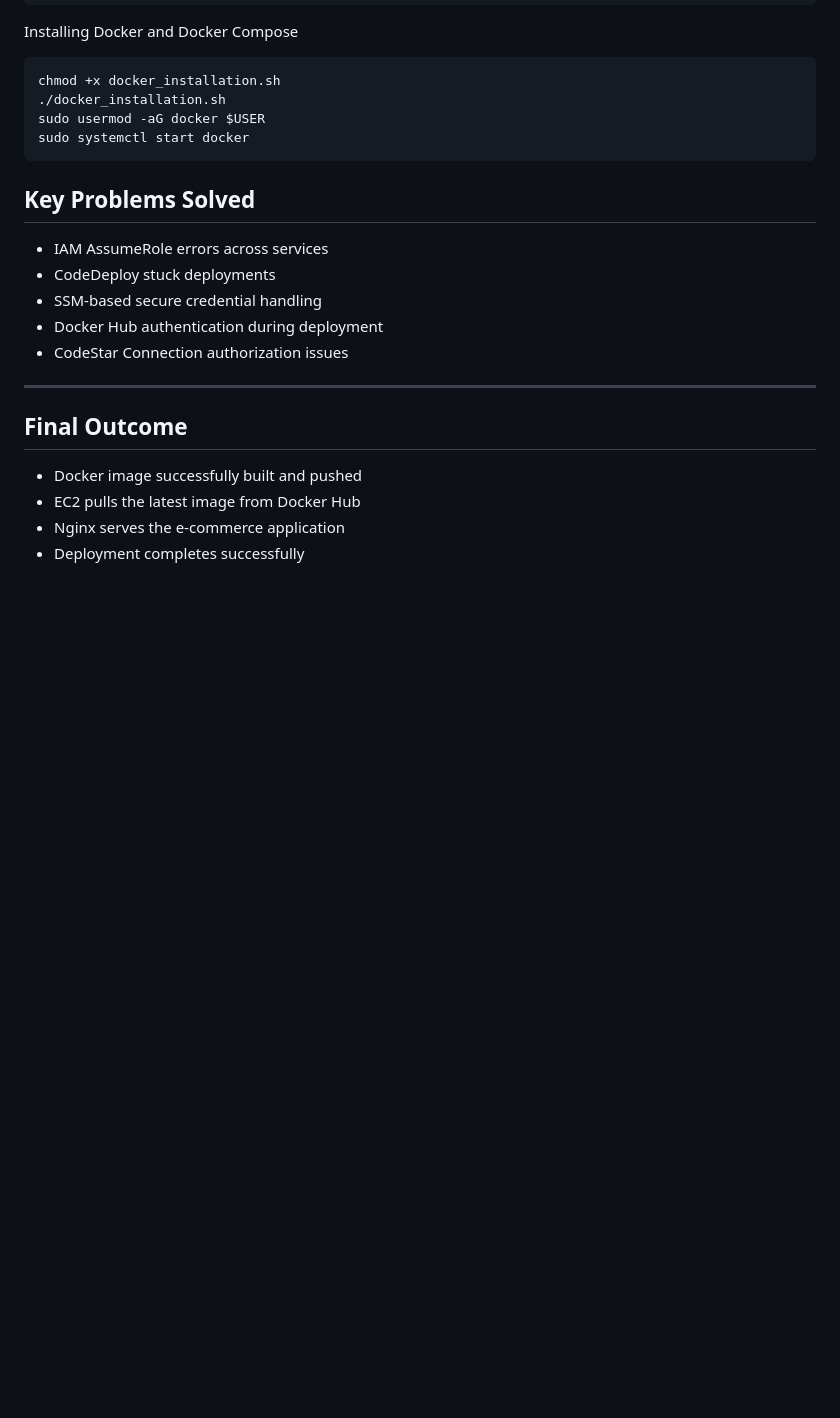
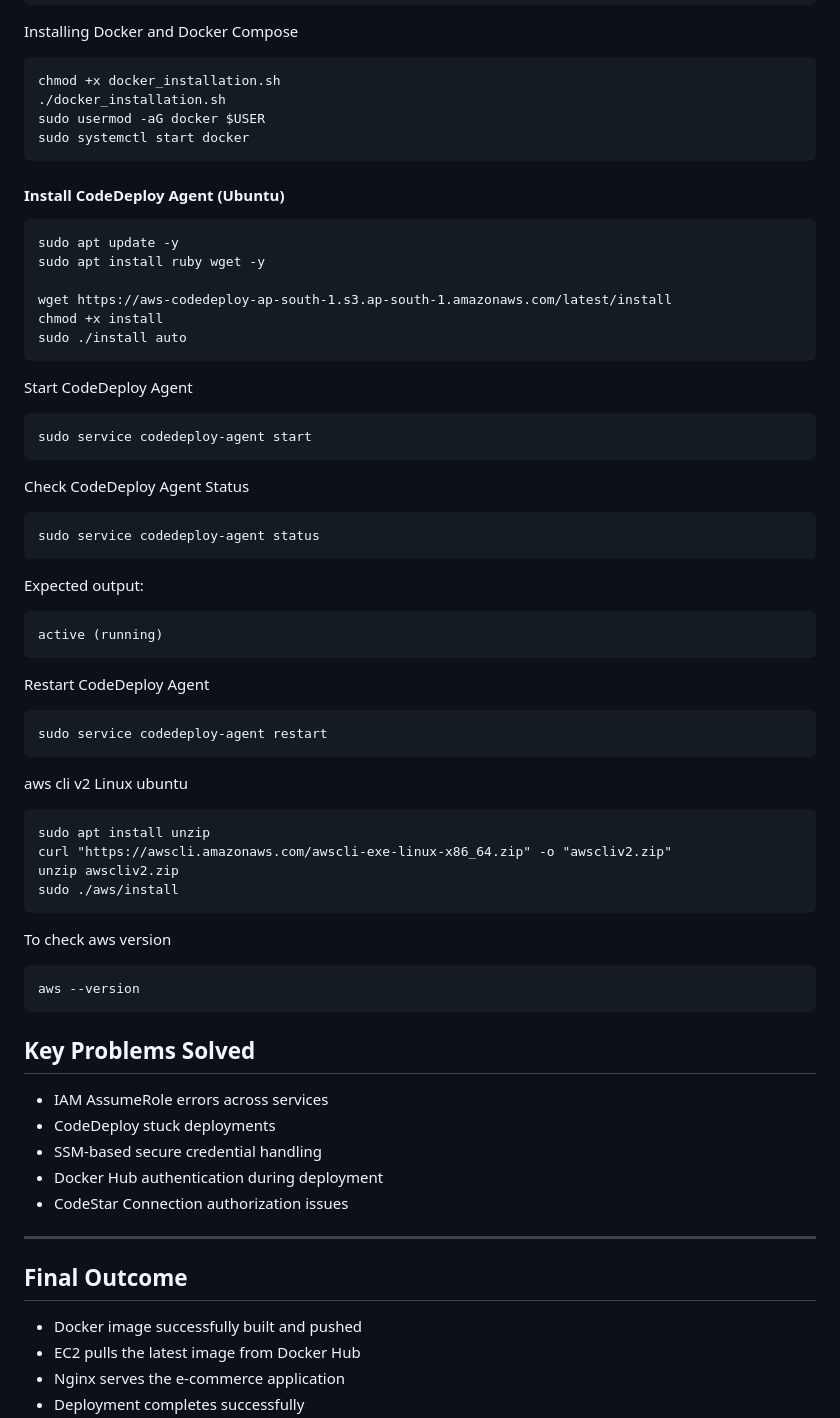
Before and after one commit to PriyanshuSingh10114/Rosyz-CartOps, a Markdown page: README.md, the part around one of its changes. GitHub-like rendering; blank space fills up the shorter version.

```diff
--- a/README.md
+++ b/README.md
@@ -199,7 +210,42 @@
     sudo systemctl start docker
 
 
+<h4>Install CodeDeploy Agent (Ubuntu)</h4>
 
+    sudo apt update -y
+    sudo apt install ruby wget -y
+
+    wget https://aws-codedeploy-ap-south-1.s3.ap-south-1.amazonaws.com/latest/install
+    chmod +x install
+    sudo ./install auto
+
+Start CodeDeploy Agent
+
+    sudo service codedeploy-agent start
+
+Check CodeDeploy Agent Status
+
+    sudo service codedeploy-agent status
+
+
+Expected output:
+
+    active (running)
+
+Restart CodeDeploy Agent
+
+    sudo service codedeploy-agent restart
+
+aws cli v2 Linux ubuntu
+
+    sudo apt install unzip
+    curl "https://awscli.amazonaws.com/awscli-exe-linux-x86_64.zip" -o "awscliv2.zip"
+    unzip awscliv2.zip
+    sudo ./aws/install
+
+To check aws version
+
+    aws --version
 
 
 
```
Also changed, not shown: other parts of README.md (+12 -1 lines).
